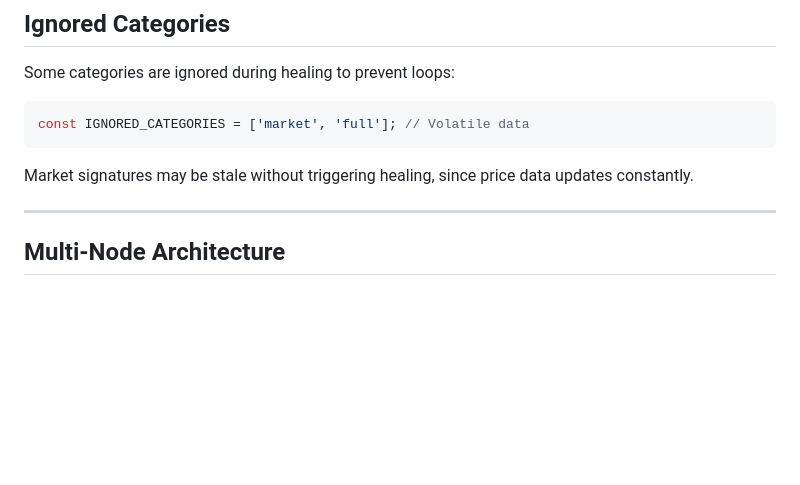
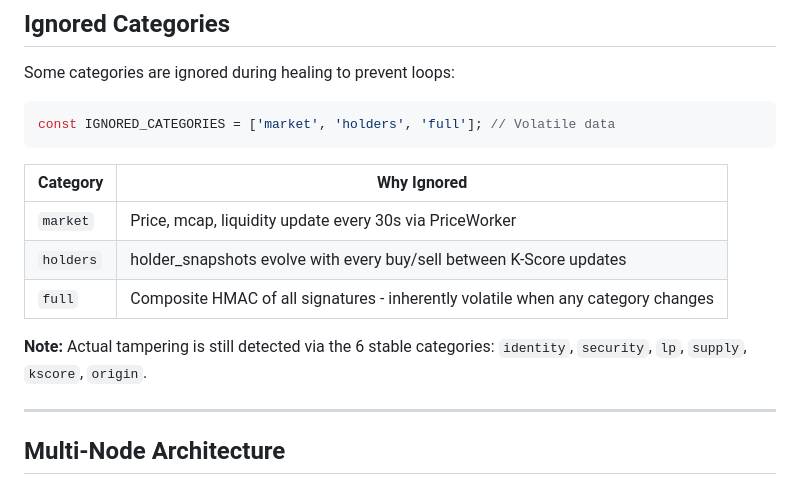
Before and after one commit to sollama58/HolDex, a Markdown page: docs/INTEGRITY.md, the part around the change. Rendered like a GitHub page; blank space fills up the shorter version.

Commit message:
docs(integrity): Add holders to ignored categories documentation
Explains why market, holders, and full are volatile categories
that shouldn't trigger auto-healing.

🤖 Generated with [Claude Code](https://claude.com/claude-code)

Co-Authored-By: Claude Opus 4.5 <noreply@anthropic.com>

````diff
--- a/docs/INTEGRITY.md
+++ b/docs/INTEGRITY.md
@@ -278,10 +278,16 @@ chaos_nonce TEXT
 Some categories are ignored during healing to prevent loops:
 
 ```javascript
-const IGNORED_CATEGORIES = ['market', 'full']; // Volatile data
+const IGNORED_CATEGORIES = ['market', 'holders', 'full']; // Volatile data
 ```
 
-Market signatures may be stale without triggering healing, since price data updates constantly.
+| Category | Why Ignored |
+|----------|-------------|
+| `market` | Price, mcap, liquidity update every 30s via PriceWorker |
+| `holders` | holder_snapshots evolve with every buy/sell between K-Score updates |
+| `full` | Composite HMAC of all signatures - inherently volatile when any category changes |
+
+**Note:** Actual tampering is still detected via the 6 stable categories: `identity`, `security`, `lp`, `supply`, `kscore`, `origin`.
 
 ---
 
````
